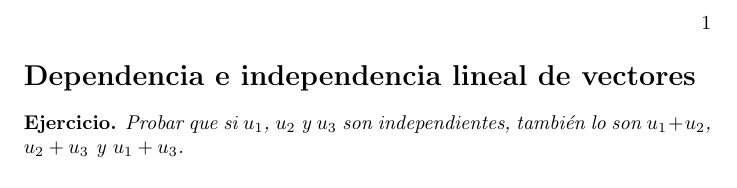
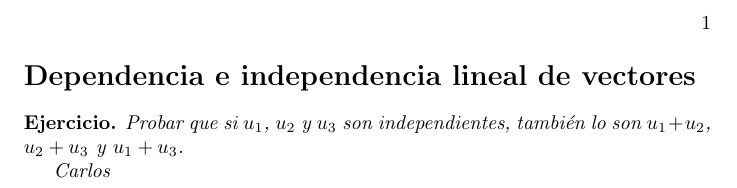
Before and after one commit to FabricioMacia/upm, a LaTeX book (ejercicios_indep_lineal.tex): part of the page, cut so that both start at the same text. Compiled offline with pdfLaTeX.

Commit message:
cambio dos

```diff
--- a/ejercicios_indep_lineal.tex
+++ b/ejercicios_indep_lineal.tex
@@ -19,6 +19,8 @@
 
 \begin{ejercicio}Probar que si $u_1$, $u_2$ y $u_3$ son independientes, también lo son $u_1+u_2$, $u_2+u_3$ y $u_1+u_3$.
 
+Carlos
+
 \end{ejercicio}
 
 
```
